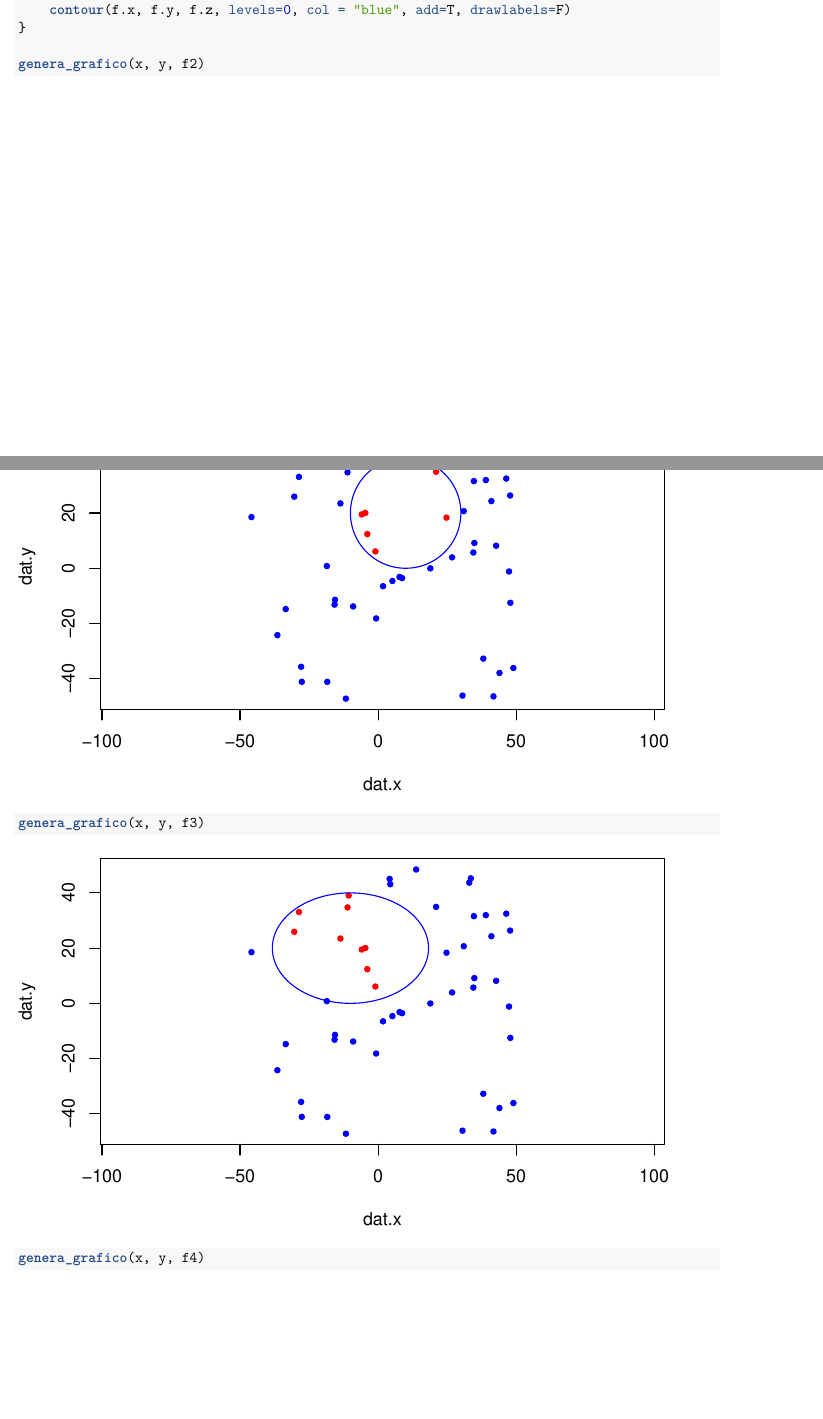
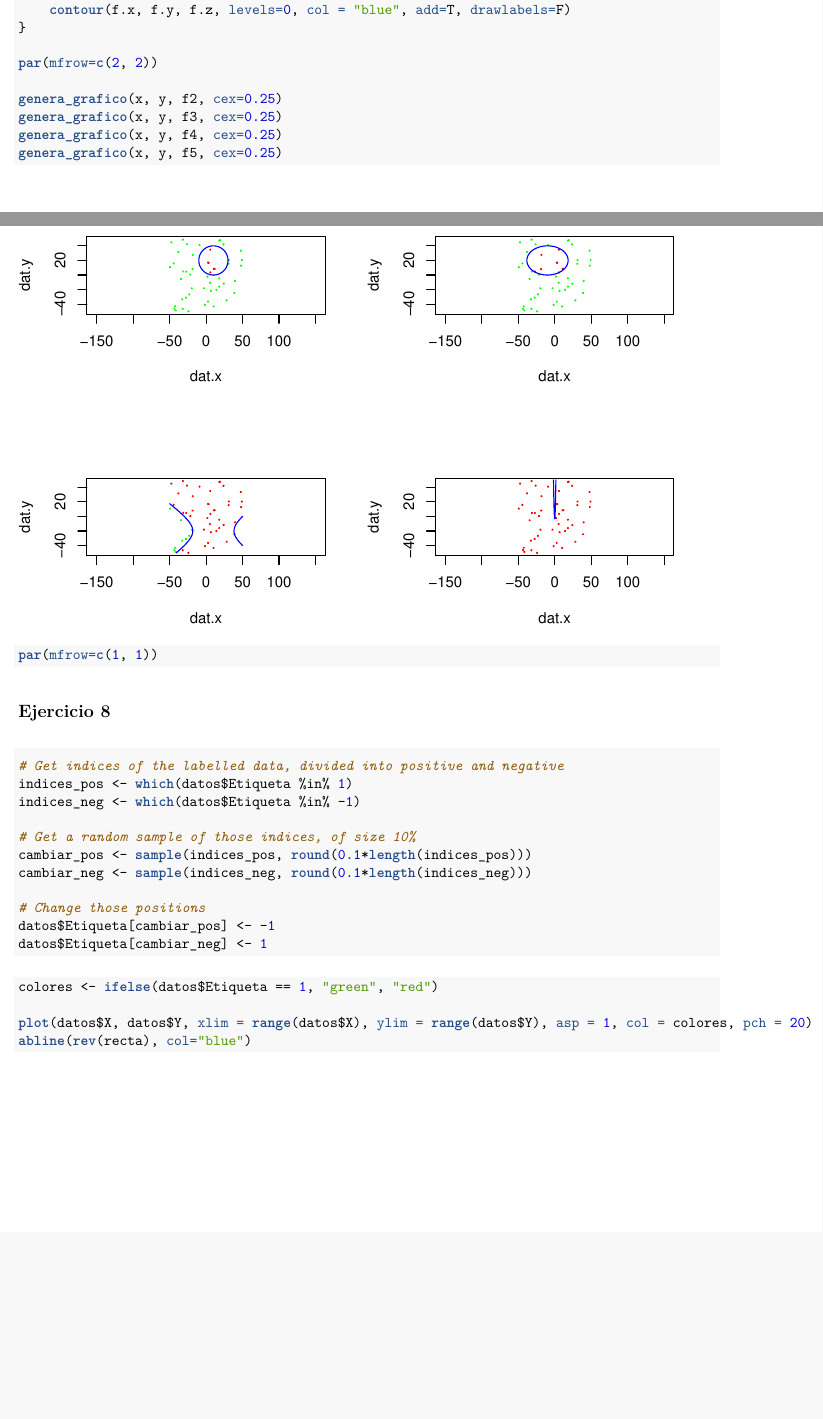
Before and after one commit to agarciamontoro/machine-learning, an R Markdown document (01.Rmd): two parts of pages 5 and 6 of 7, joined at a grey line, cut so that both start at the same text, the shorter picture padded with empty space. The pictures show the output file 01.pdf that the author committed with the source.

Commit message:
Finishes first part of the assignment

````diff
--- a/01.Rmd
+++ b/01.Rmd
@@ -163,6 +163,11 @@ genera_grafico <- function(dat.x, dat.y, f){
     contour(f.x, f.y, f.z, levels=0, col = "blue", add=T, drawlabels=F)
 }
 
-genera_grafico(x, y, f2)
-genera_grafico(x, y, f3)
-genera_grafico(x, y, f4)
+par(mfrow=c(2, 2))
+
+genera_grafico(x, y, f2, cex=0.25)
+genera_grafico(x, y, f3, cex=0.25)
+genera_grafico(x, y, f4, cex=0.25)
+genera_grafico(x, y, f5, cex=0.25)
+
+par(mfrow=c(1, 1))
@@ -170 +174,54 @@ genera_grafico(x, y, f5)
 ```
+
+## Ejercicio 8
+
+```{r cambio_etiquetas}
+# Get indices of the labelled data, divided into positive and negative
+indices_pos <- which(datos$Etiqueta %in% 1)
+indices_neg <- which(datos$Etiqueta %in% -1)
+
+# Get a random sample of those indices, of size 10%
+cambiar_pos <- sample(indices_pos, round(0.1*length(indices_pos)))
+cambiar_neg <- sample(indices_neg, round(0.1*length(indices_neg)))
+
+# Change those positions
+datos$Etiqueta[cambiar_pos] <- -1
+datos$Etiqueta[cambiar_neg] <- 1
+```
+
+```{r redibujado}
+colores <- ifelse(datos$Etiqueta == 1, "green", "red")
+
+plot(datos$X, datos$Y, xlim = range(datos$X), ylim = range(datos$Y), asp = 1, col = colores, pch = 20)
+abline(rev(recta), col="blue")
+```
+
+```{r redibujado_otras}
+genera_grafico <- function(dat.x, dat.y, f, generarRuido = F, ...){
+    etiquetado <- generador_etiquetados(f)
+    etiquetas <- etiquetado(dat.x, dat.y)
+
+    if(generarRuido){
+        # Get indices of the labelled data, divided into positive and negative
+        indices_pos <- which(etiquetas %in% 1)
+        indices_neg <- which(etiquetas %in% -1)
+
+        # Get a random sample of those indices, of size 10%
+        cambiar_pos <- sample(indices_pos, round(0.1*length(indices_pos)))
+        cambiar_neg <- sample(indices_neg, round(0.1*length(indices_neg)))
+
+        # Change those positions
+        etiquetas[cambiar_pos] <- -1
+        etiquetas[cambiar_neg] <- 1
+    }
+
+    colores <- ifelse(etiquetas == 1, "green", "red")
+
+    plot(dat.x, dat.y, asp = 1, col = colores, pch = 20, ...)
+
+    f.x <- seq(-50, 50, length=1000)
+    f.y <- seq(-50, 50, length=1000)
+    f.z <- outer(f.x, f.y, f)
+    contour(f.x, f.y, f.z, levels=0, col = "blue", add=T, drawlabels=F)
+}
+par(mfrow=c(2, 2))
````
Also changed, not shown: 01.pdf, 01.Rmd (23 more changed lines).
